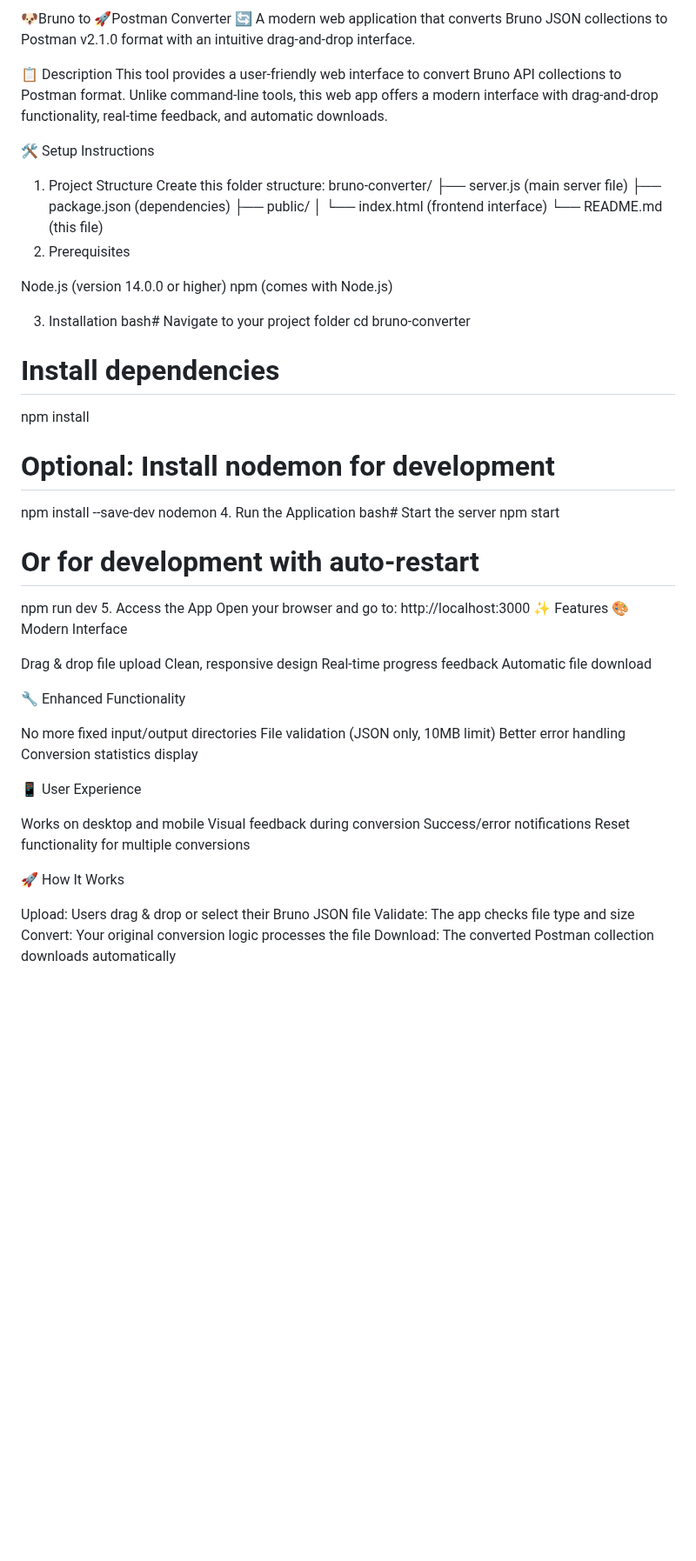
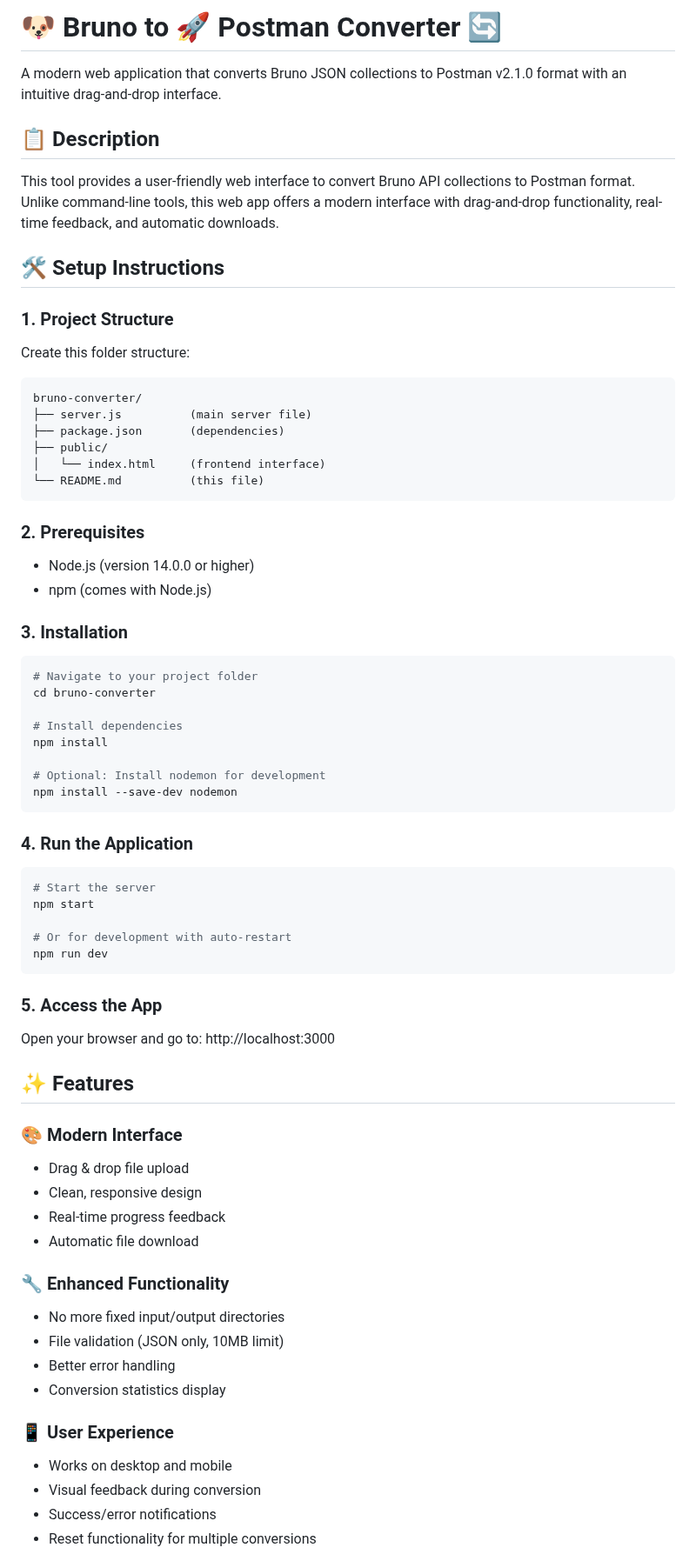
Before and after one commit to criteo/BrunoToPostman, a Markdown page: README.md, the part around one of its changes. Shown at 87% size. GitHub-like rendering; blank space fills up the shorter version.

````diff
--- a/README.md
+++ b/README.md
@@ -1,26 +1,35 @@
-🐶Bruno to 🚀Postman Converter 🔄
+# 🐶 Bruno to 🚀 Postman Converter 🔄
+
 A modern web application that converts Bruno JSON collections to Postman v2.1.0 format with an intuitive drag-and-drop interface.
 
+## 📋 Description
 
-📋 Description
 This tool provides a user-friendly web interface to convert Bruno API collections to Postman format. Unlike command-line tools, this web app offers a modern interface with drag-and-drop functionality, real-time feedback, and automatic downloads.
 
-🛠️ Setup Instructions
-1. Project Structure
+## 🛠️ Setup Instructions
+
+### 1. Project Structure
+
 Create this folder structure:
+
+```
 bruno-converter/
 ├── server.js          (main server file)
 ├── package.json       (dependencies)
 ├── public/
 │   └── index.html     (frontend interface)
 └── README.md          (this file)
-2. Prerequisites
+```
 
-Node.js (version 14.0.0 or higher)
-npm (comes with Node.js)
+### 2. Prerequisites
 
-3. Installation
-bash# Navigate to your project folder
+- Node.js (version 14.0.0 or higher)
+- npm (comes with Node.js)
+
+### 3. Installation
+
+```bash
+# Navigate to your project folder
 cd bruno-converter
 
 # Install dependencies
@@ -28,40 +37,42 @@ npm install
 
 # Optional: Install nodemon for development
 npm install --save-dev nodemon
-4. Run the Application
-bash# Start the server
+```
+
+### 4. Run the Application
+
+```bash
+# Start the server
 npm start
 
 # Or for development with auto-restart
 npm run dev
-5. Access the App
+```
+
+### 5. Access the App
+
 Open your browser and go to: http://localhost:3000
-✨ Features
-🎨 Modern Interface
 
-Drag & drop file upload
-Clean, responsive design
-Real-time progress feedback
-Automatic file download
+## ✨ Features
 
-🔧 Enhanced Functionality
+### 🎨 Modern Interface
 
-No more fixed input/output directories
-File validation (JSON only, 10MB limit)
-Better error handling
-Conversion statistics display
+- Drag & drop file upload
+- Clean, responsive design
+- Real-time progress feedback
+- Automatic file download
 
-📱 User Experience
+### 🔧 Enhanced Functionality
 
-Works on desktop and mobile
-Visual feedback during conversion
-Success/error notifications
-Reset functionality for multiple conversions
+- No more fixed input/output directories
+- File validation (JSON only, 10MB limit)
+- Better error handling
+- Conversion statistics display
 
-🚀 How It Works
+### 📱 User Experience
 
-Upload: Users drag & drop or select their Bruno JSON file
-Validate: The app checks file type and size
-Convert: Your original conversion logic processes the file
-Download: The converted Postman collection downloads automatically
+- Works on desktop and mobile
+- Visual feedback during conversion
+- Success/error notifications
+- Reset functionality for multiple conversions
 
````
Also changed, not shown: other parts of README.md (+67 -52 lines).
